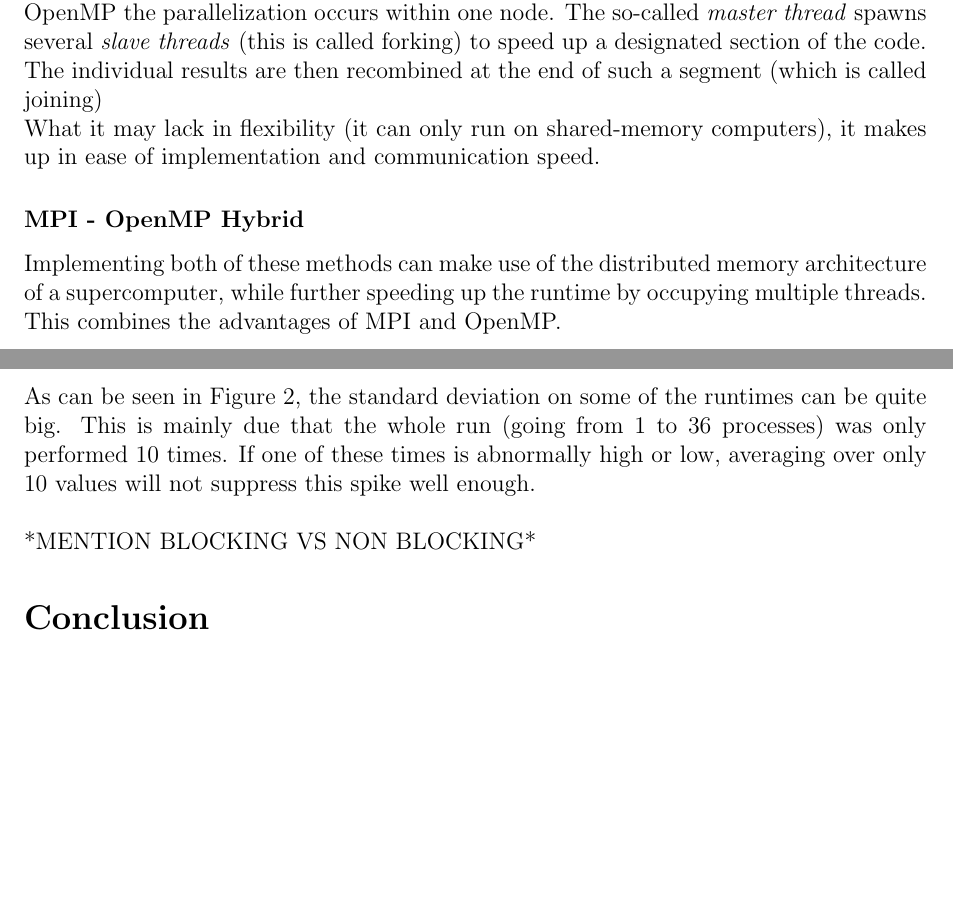
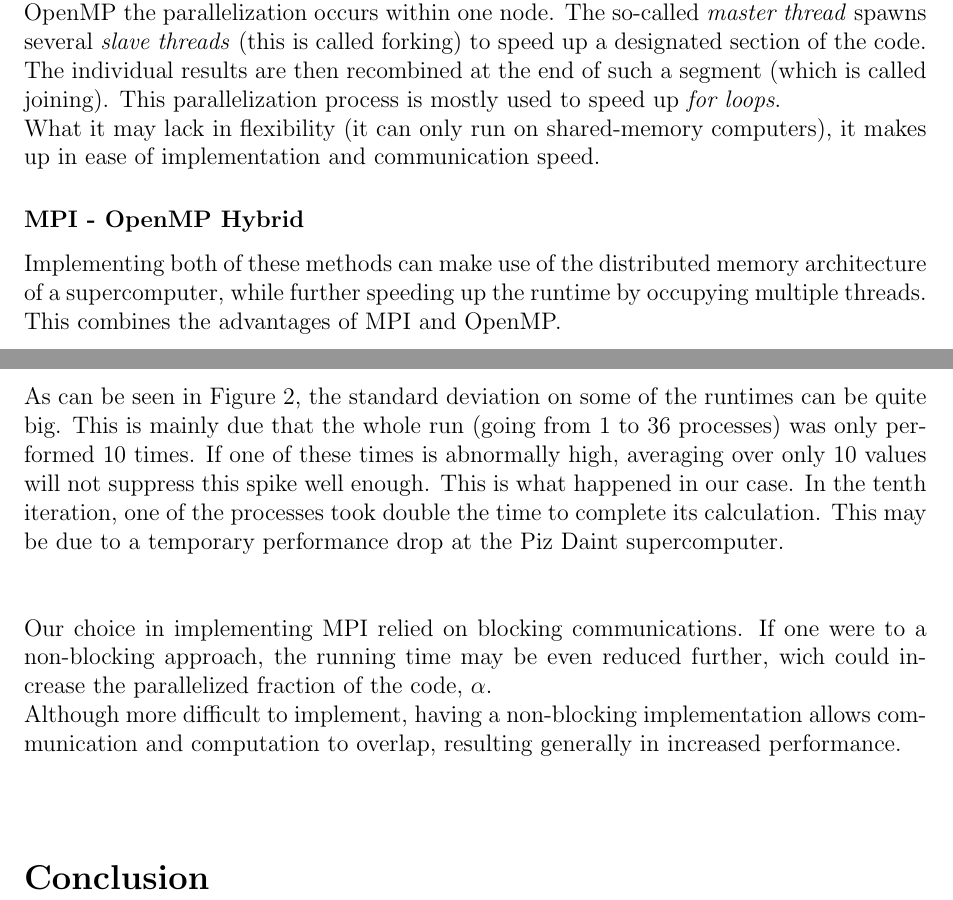
Before and after one commit to koba21/hpc, a LaTeX document (hpc.tex): two parts of pages 7 and 8 of 8, joined at a grey line, cut so that both start at the same text, the shorter picture padded with empty space. Compiled offline with pdfLaTeX.

Commit message:
Discussion

```diff
--- a/hpc.tex
+++ b/hpc.tex
@@ -472,7 +472,7 @@ Again, this indicates that around $85.5\%$ of the code is parallelized.
 \subsubsection{OpenMP}
 
 OpenMP stands for \textit{open multiprocessing}.
-The fundamental difference between OpenMP and MPI is the parallelization process. MPI communicates between nodes, whereas with OpenMP the parallelization occurs within one node. The so-called \textit{master thread} spawns several \textit{slave threads} (this is called forking) to speed up a designated section of the code. The individual results are then recombined at the end of such a segment (which is called joining)\\
+The fundamental difference between OpenMP and MPI is the parallelization process. MPI communicates between nodes, whereas with OpenMP the parallelization occurs within one node. The so-called \textit{master thread} spawns several \textit{slave threads} (this is called forking) to speed up a designated section of the code. The individual results are then recombined at the end of such a segment (which is called joining). This parallelization process is mostly used to speed up \textit{for loops}.\\
 What it may lack in flexibility (it can only run on shared-memory computers), it makes up in ease of implementation and communication speed.
 
 
@@ -513,9 +513,10 @@ Implementing both of these methods can make use of the distributed memory archit
 \section{Discussion}
 
 
-As can be seen in Figure \ref{fig:runtimes}, the standard deviation on some of the runtimes can be quite big. This is mainly due that the whole run (going from 1 to 36 processes) was only performed 10 times. If one of these times is abnormally high or low, averaging over only 10 values will not suppress this spike well enough.\\\\
-*MENTION BLOCKING VS NON BLOCKING*
+As can be seen in Figure \ref{fig:runtimes}, the standard deviation on some of the runtimes can be quite big. This is mainly due that the whole run (going from 1 to 36 processes) was only performed 10 times. If one of these times is abnormally high, averaging over only 10 values will not suppress this spike well enough. This is what happened in our case. In the tenth iteration, one of the processes took double the time to complete its calculation. This may be due to a temporary performance drop at the Piz Daint supercomputer.\\\\
 
+Our choice in implementing MPI relied on blocking communications. If one were to a non-blocking approach, the running time may be even reduced further, wich could increase the parallelized fraction of the code, $\alpha$.\\
+Although more difficult to implement, having a non-blocking implementation allows communication and computation to overlap, resulting generally in increased performance.\\\\
 
 
 
```
Also changed, not shown: hpc.pdf, 9 other files.
